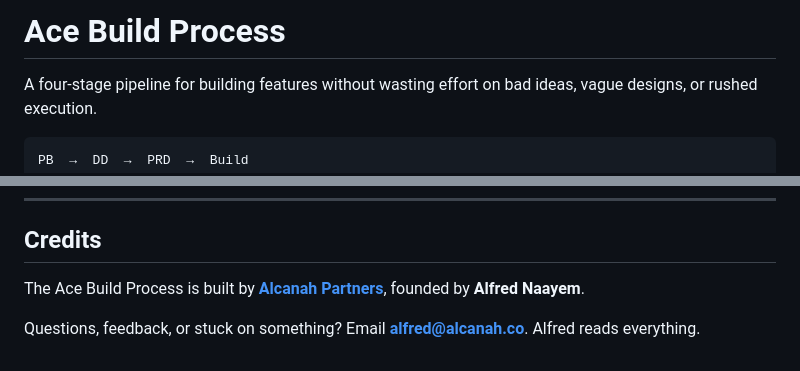
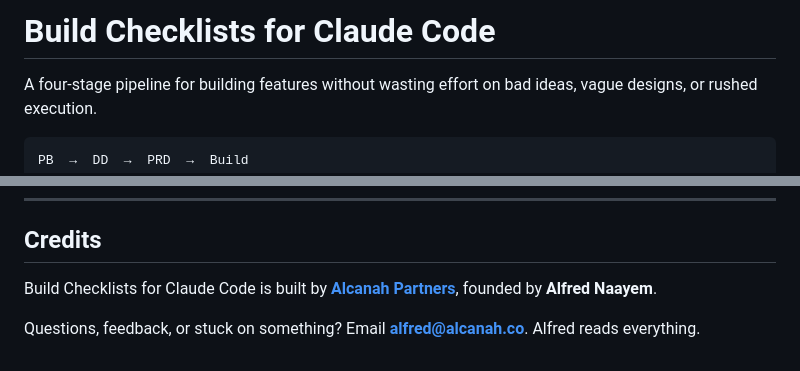
Before and after one commit to 41fred/ace-build-checklists, a Markdown page: README.md, 2 parts joined by grey strips. Drawn GitHub-style.

Commit message:
rename: Build Checklists for Claude Code
Co-Authored-By: Claude Fable 5 <noreply@anthropic.com>

```diff
--- a/README.md
+++ b/README.md
@@ -1,4 +1,4 @@
-# Ace Build Process
+# Build Checklists for Claude Code
 
 A four-stage pipeline for building features without wasting effort on bad ideas, vague designs, or rushed execution.
 
@@ -88,6 +88,6 @@ MIT. Use it, fork it, ship it. Copyright © 2026 [Alcanah Partners](https://alca
 
 ## Credits
 
-The Ace Build Process is built by **[Alcanah Partners](https://alcanah.co)**, founded by **Alfred Naayem**.
+Build Checklists for Claude Code is built by **[Alcanah Partners](https://alcanah.co)**, founded by **Alfred Naayem**.
 
 Questions, feedback, or stuck on something? Email **alfred@alcanah.co**. Alfred reads everything.
```
